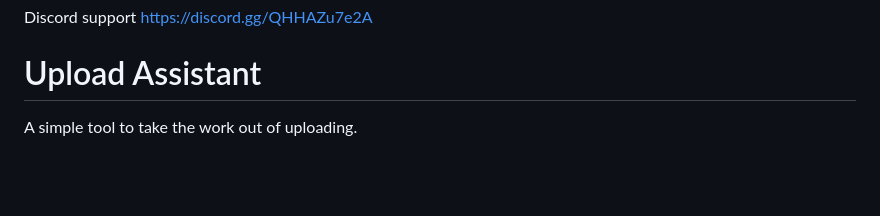
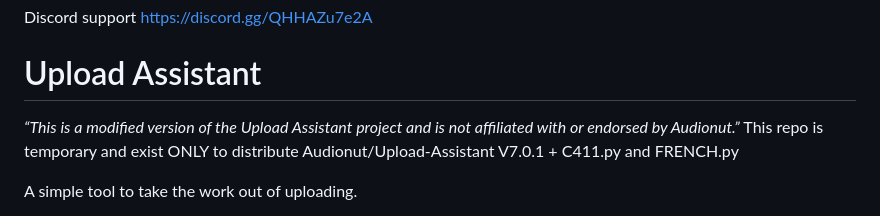
Before and after one commit to Merrick28/xUA_C411_V7.0.1_FR, a Markdown page: README.md, the part around the change. Rendered like a GitHub page; blank space fills up the shorter version.

Commit message:
Update README with project details and disclaimer
Add disclaimer about project affiliation and clarify repo purpose.

```diff
--- a/README.md
+++ b/README.md
@@ -9,6 +9,10 @@
 Discord support https://discord.gg/QHHAZu7e2A
 
 # Upload Assistant
+
+*“This is a modified version of the Upload Assistant project and is not
+affiliated with or endorsed by Audionut.”*
+This repo is temporary and exist ONLY to distribute Audionut/Upload-Assistant V7.0.1 + C411.py and FRENCH.py
 
 A simple tool to take the work out of uploading.
 
```
